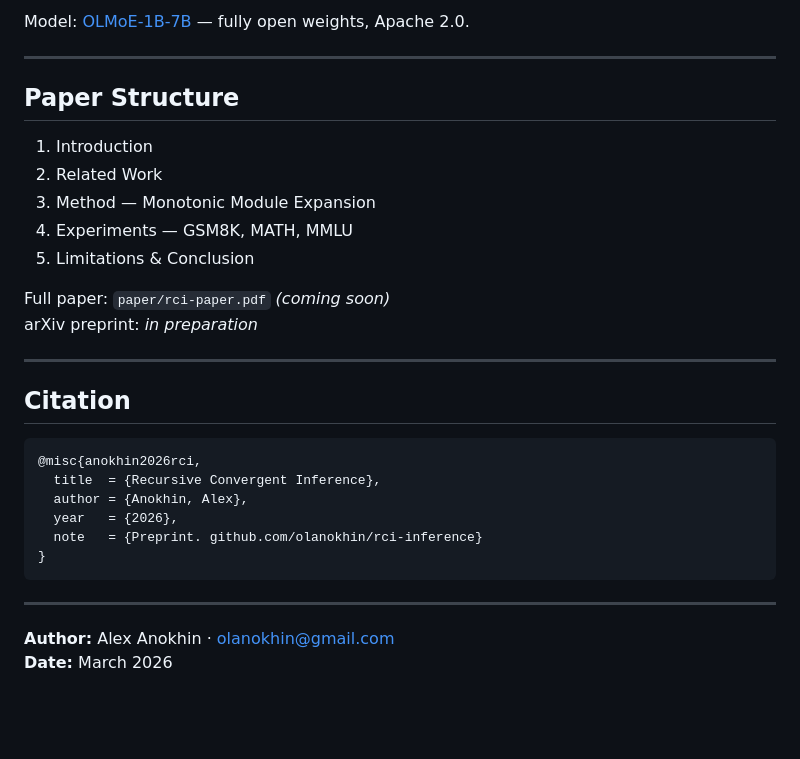
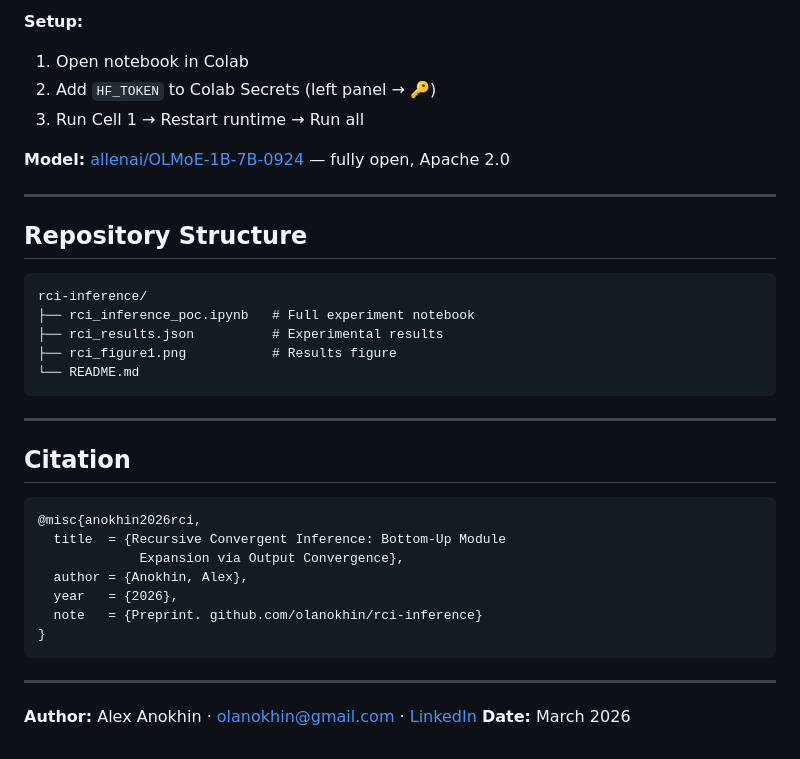
Before and after one commit to olanokhin/rci-inference, a Markdown page: README.md, the part around one of its changes. GitHub-like rendering; blank space fills up the shorter version.

````diff
--- a/README.md
+++ b/README.md
@@ -83,18 +69,22 @@ All experiments reproducible on free-tier GPU.
 
-Model: [OLMoE-1B-7B](https://huggingface.co/allenai/OLMoE-1B-7B) — fully open weights, Apache 2.0.
+**Setup:**
+1. Open notebook in Colab
+2. Add `HF_TOKEN` to Colab Secrets (left panel → 🔑)
+3. Run Cell 1 → Restart runtime → Run all
+
+**Model:** [allenai/OLMoE-1B-7B-0924](https://huggingface.co/allenai/OLMoE-1B-7B-0924) — fully open, Apache 2.0
 
 ---
 
-## Paper Structure
+## Repository Structure
 
-1. Introduction
-2. Related Work
-3. Method — Monotonic Module Expansion
-4. Experiments — GSM8K, MATH, MMLU
-5. Limitations & Conclusion
-
-Full paper: `paper/rci-paper.pdf` *(coming soon)*
-arXiv preprint: *in preparation*
+```
+rci-inference/
+├── rci_inference_poc.ipynb   # Full experiment notebook
+├── rci_results.json          # Experimental results
+├── rci_figure1.png           # Results figure
+└── README.md
+```
 
 ---
 
@@ -102,7 +92,8 @@ arXiv preprint: *in preparation*
 
 ```bibtex
 @misc{anokhin2026rci,
-  title  = {Recursive Convergent Inference},
+  title  = {Recursive Convergent Inference: Bottom-Up Module
+             Expansion via Output Convergence},
   author = {Anokhin, Alex},
   year   = {2026},
   note   = {Preprint. github.com/olanokhin/rci-inference}
@@ -111,5 +102,5 @@ arXiv preprint: *in preparation*
 
 ---
 
-**Author:** Alex Anokhin · [olanokhin@gmail.com](mailto:olanokhin@gmail.com)
+**Author:** Alex Anokhin · [olanokhin@gmail.com](mailto:olanokhin@gmail.com) · [LinkedIn](https://linkedin.com/in/olanokhin)
 **Date:** March 2026
````
Also changed, not shown: other parts of README.md (+33 -47 lines).
